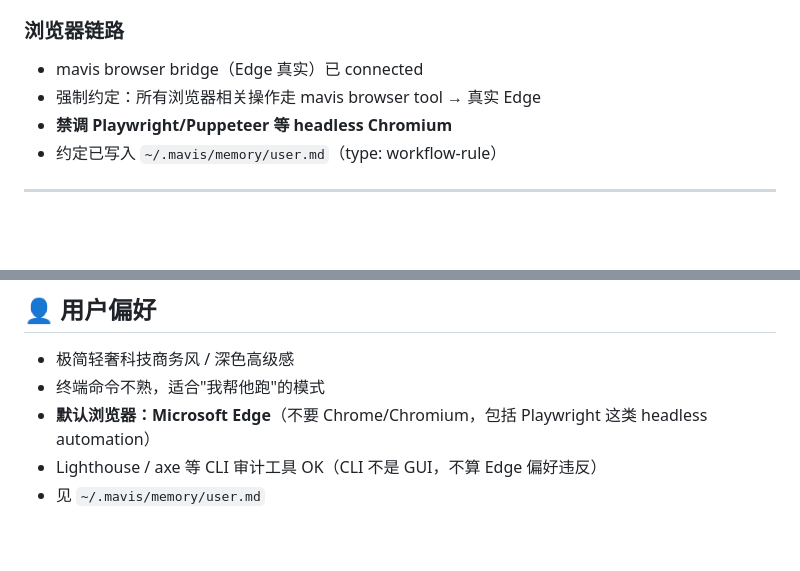
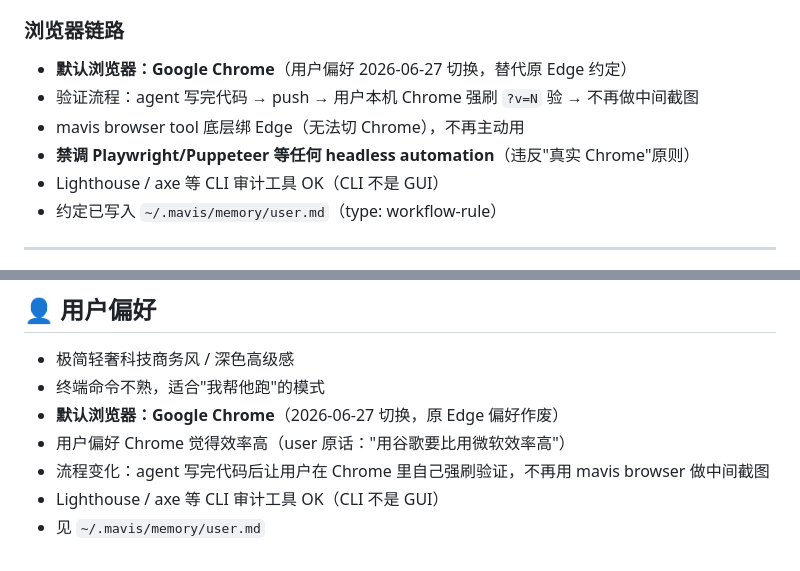
Before and after one commit to Aidon-1/aidon-1.github.io, a Markdown page: AGENTS.md, 2 parts joined by grey strips. Drawn GitHub-style; blank space fills up the shorter version.

Commit message:
docs(AGENTS): 默认浏览器 Microsoft Edge → Google Chrome（用户偏好 2026-06-27 切换）
- 浏览器链路：改 Chrome + 用户 Chrome 自验流程
- 用户偏好段：默认浏览器改 Chrome
- 验证流程：agent 写代码 → push → 用户 Chrome 强刷自验，不再用 mavis browser 截图中间环节

```diff
--- a/AGENTS.md
+++ b/AGENTS.md
@@ -115,9 +115,11 @@
 - **P3.5 电路板 gradient 精简**：16 layer → 12 layer
 
 ### 浏览器链路
-- mavis browser bridge（Edge 真实）已 connected
-- 强制约定：所有浏览器相关操作走 mavis browser tool → 真实 Edge
-- **禁调 Playwright/Puppeteer 等 headless Chromium**
+- **默认浏览器：Google Chrome**（用户偏好 2026-06-27 切换，替代原 Edge 约定）
+- 验证流程：agent 写完代码 → push → 用户本机 Chrome 强刷 `?v=N` 验 → 不再做中间截图
+- mavis browser tool 底层绑 Edge（无法切 Chrome），不再主动用
+- **禁调 Playwright/Puppeteer 等任何 headless automation**（违反"真实 Chrome"原则）
+- Lighthouse / axe 等 CLI 审计工具 OK（CLI 不是 GUI）
 - 约定已写入 `~/.mavis/memory/user.md`（type: workflow-rule）
 
 ---
@@ -229,6 +231,8 @@
 
 - 极简轻奢科技商务风 / 深色高级感
 - 终端命令不熟，适合"我帮他跑"的模式
-- **默认浏览器：Microsoft Edge**（不要 Chrome/Chromium，包括 Playwright 这类 headless automation）
-- Lighthouse / axe 等 CLI 审计工具 OK（CLI 不是 GUI，不算 Edge 偏好违反）
+- **默认浏览器：Google Chrome**（2026-06-27 切换，原 Edge 偏好作废）
+- 用户偏好 Chrome 觉得效率高（user 原话："用谷歌要比用微软效率高"）
+- 流程变化：agent 写完代码后让用户在 Chrome 里自己强刷验证，不再用 mavis browser 做中间截图
+- Lighthouse / axe 等 CLI 审计工具 OK（CLI 不是 GUI）
 - 见 `~/.mavis/memory/user.md`
```
